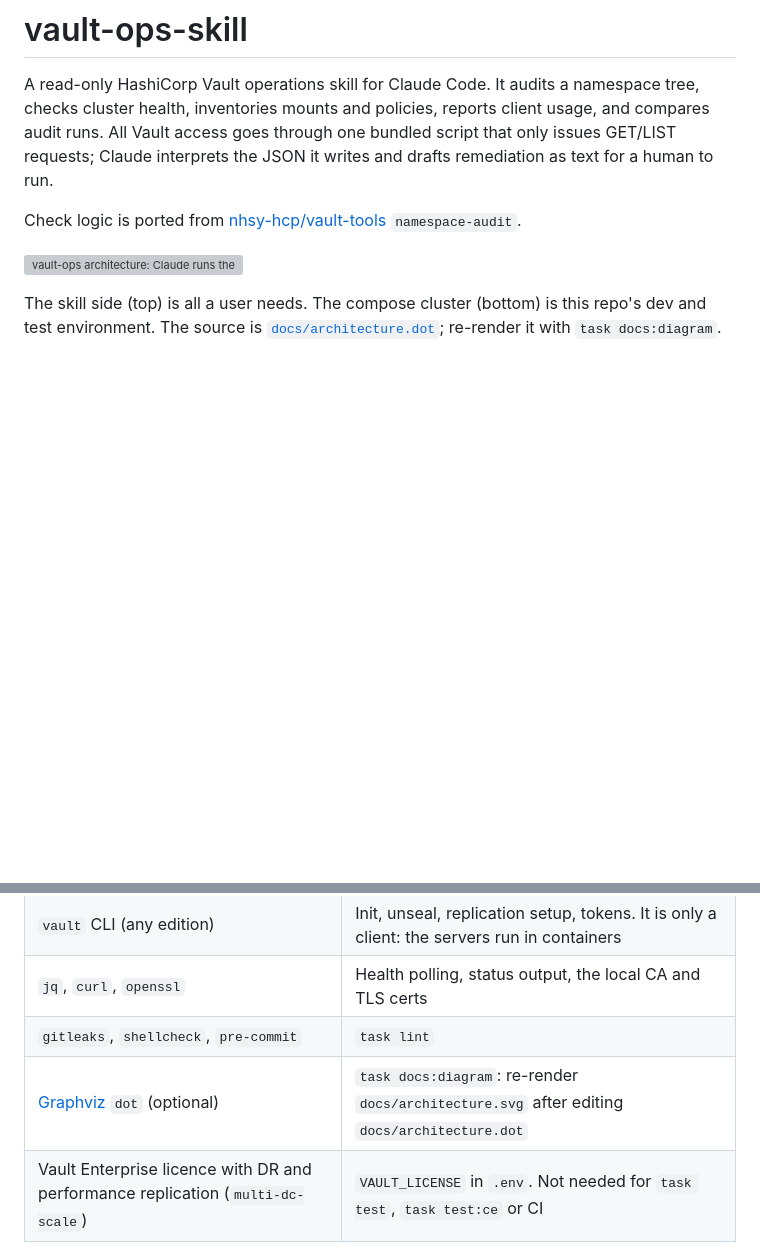
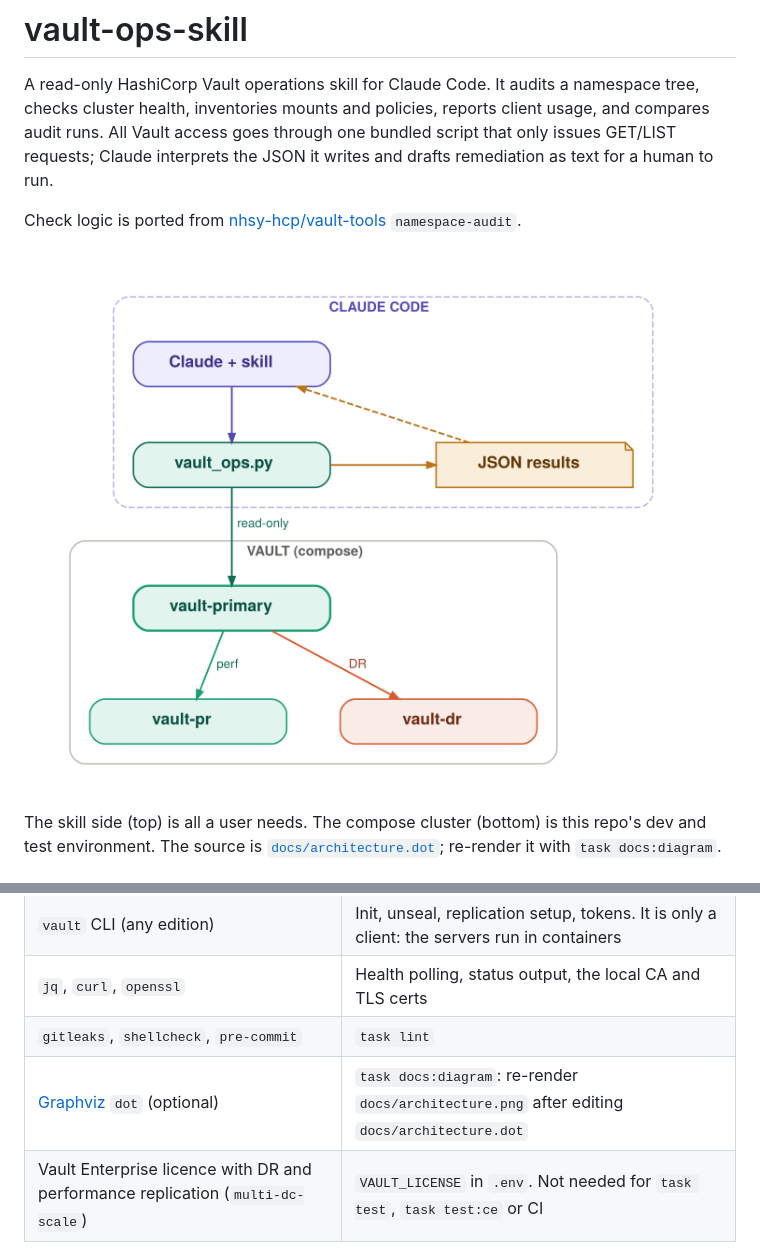
Before and after one commit to nhsy-hcp/vault-ops-skill, a Markdown page: README.md, 2 parts joined by grey strips. Rendered like a GitHub page; pictures changed too: docs/architecture.png (added); blank space fills up the shorter version; grey boxes are pictures that could not be loaded.

Commit message:
docs: render simplified architecture diagram as png

```diff
--- a/README.md
+++ b/README.md
@@ -4,7 +4,7 @@ A read-only HashiCorp Vault operations skill for Claude Code. It audits a namesp
 
 Check logic is ported from [nhsy-hcp/vault-tools](https://github.com/nhsy-hcp/vault-tools) `namespace-audit`.
 
-![vault-ops architecture: Claude runs the bundled read-only script, which reads the Vault nodes and writes JSON results that Claude interprets](docs/architecture.svg)
+<img src="docs/architecture.png" width="704" alt="vault-ops architecture: Claude runs the bundled read-only script, which reads the Vault nodes and writes JSON results that Claude interprets">
 
 The skill side (top) is all a user needs. The compose cluster (bottom) is this repo's dev and test environment. The source is [`docs/architecture.dot`](docs/architecture.dot); re-render it with `task docs:diagram`.
 
@@ -123,7 +123,7 @@ The policy is read/list only and never grants reading ACL or Sentinel policy bod
 | `vault` CLI (any edition) | Init, unseal, replication setup, tokens. It is only a client: the servers run in containers |
 | `jq`, `curl`, `openssl` | Health polling, status output, the local CA and TLS certs |
 | `gitleaks`, `shellcheck`, `pre-commit` | `task lint` |
-| [Graphviz](https://graphviz.org) `dot` (optional) | `task docs:diagram`: re-render `docs/architecture.svg` after editing `docs/architecture.dot` |
+| [Graphviz](https://graphviz.org) `dot` (optional) | `task docs:diagram`: re-render `docs/architecture.png` after editing `docs/architecture.dot` |
 | Vault Enterprise licence with DR and performance replication (`multi-dc-scale`) | `VAULT_LICENSE` in `.env`. Not needed for `task test`, `task test:ce` or CI |
 
 `task deps` checks all of these, plus that the container engine is reachable and ports 8210, 8220 and 8240 are free.
```
Also changed, not shown: other parts of README.md (+1 -1 lines), AGENTS.md (+1 -1 lines), docs/development.md (+2 -2 lines), 3 other files.
